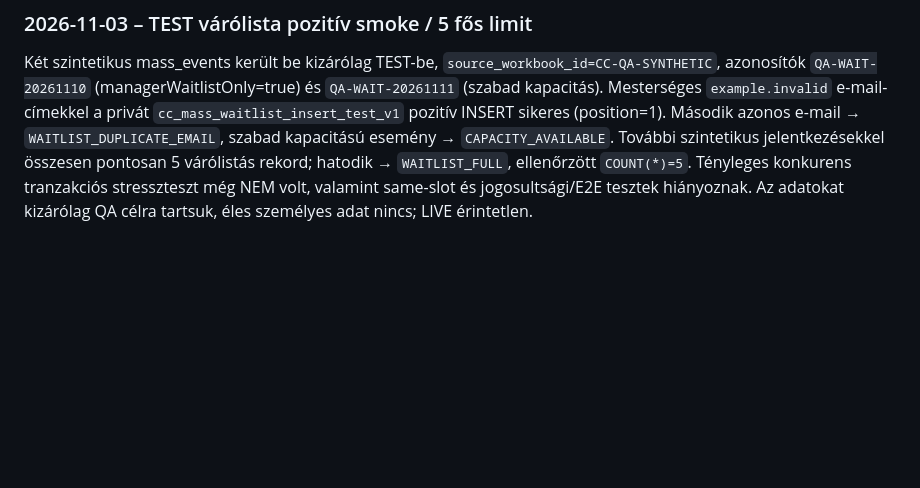
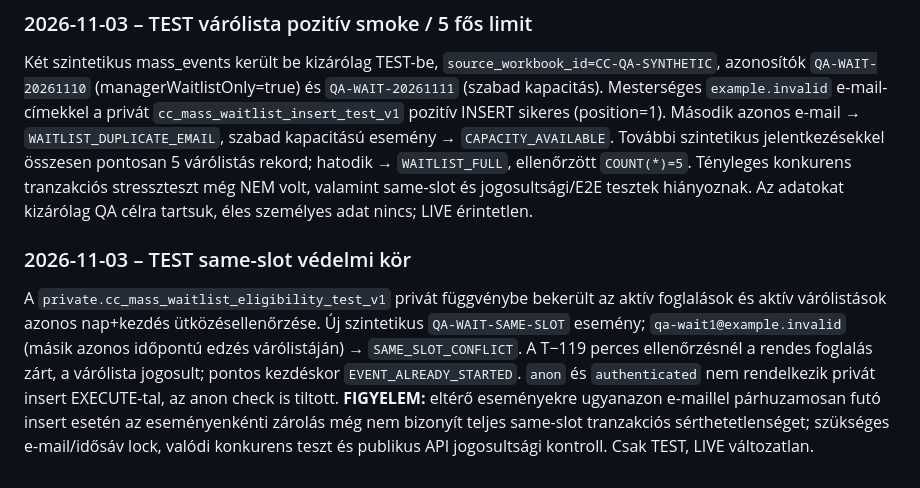
Before and after one commit to beacvolleyCC/club-control-manager, a Markdown page: docs/handover/HANDOVER_20261028_CC_TEST_CONTINUATION.md, the part around the change. Drawn GitHub-style; blank space fills up the shorter version.

Commit message:
docs(test): record same-slot and cutoff smoke checks, concurrency caveat

```diff
--- a/docs/handover/HANDOVER_20261028_CC_TEST_CONTINUATION.md
+++ b/docs/handover/HANDOVER_20261028_CC_TEST_CONTINUATION.md
@@ -154,3 +154,6 @@ Létrejött a TEST DB `private.cc_mass_waitlist_insert_test_v1(text,text,text,te
 
 ### 2026-11-03 – TEST várólista pozitív smoke / 5 fős limit
 Két szintetikus mass_events került be kizárólag TEST-be, `source_workbook_id=CC-QA-SYNTHETIC`, azonosítók `QA-WAIT-20261110` (managerWaitlistOnly=true) és `QA-WAIT-20261111` (szabad kapacitás). Mesterséges `example.invalid` e-mail-címekkel a privát `cc_mass_waitlist_insert_test_v1` pozitív INSERT sikeres (position=1). Második azonos e-mail → `WAITLIST_DUPLICATE_EMAIL`, szabad kapacitású esemény → `CAPACITY_AVAILABLE`. További szintetikus jelentkezésekkel összesen pontosan 5 várólistás rekord; hatodik → `WAITLIST_FULL`, ellenőrzött `COUNT(*)=5`. Tényleges konkurens tranzakciós stresszteszt még NEM volt, valamint same-slot és jogosultsági/E2E tesztek hiányoznak. Az adatokat kizárólag QA célra tartsuk, éles személyes adat nincs; LIVE érintetlen.
+
+### 2026-11-03 – TEST same-slot védelmi kör
+A `private.cc_mass_waitlist_eligibility_test_v1` privát függvénybe bekerült az aktív foglalások és aktív várólistások azonos nap+kezdés ütközésellenőrzése. Új szintetikus `QA-WAIT-SAME-SLOT` esemény; `qa-wait1@example.invalid` (másik azonos időpontú edzés várólistáján) → `SAME_SLOT_CONFLICT`. A T−119 perces ellenőrzésnél a rendes foglalás zárt, a várólista jogosult; pontos kezdéskor `EVENT_ALREADY_STARTED`. `anon` és `authenticated` nem rendelkezik privát insert EXECUTE-tal, az anon check is tiltott. **FIGYELEM:** eltérő eseményekre ugyanazon e-maillel párhuzamosan futó insert esetén az eseményenkénti zárolás még nem bizonyít teljes same-slot tranzakciós sérthetetlenséget; szükséges e-mail/idősáv lock, valódi konkurens teszt és publikus API jogosultsági kontroll. Csak TEST, LIVE változatlan.
```
